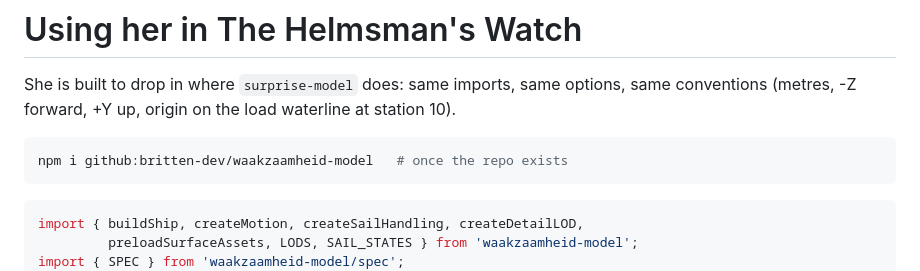
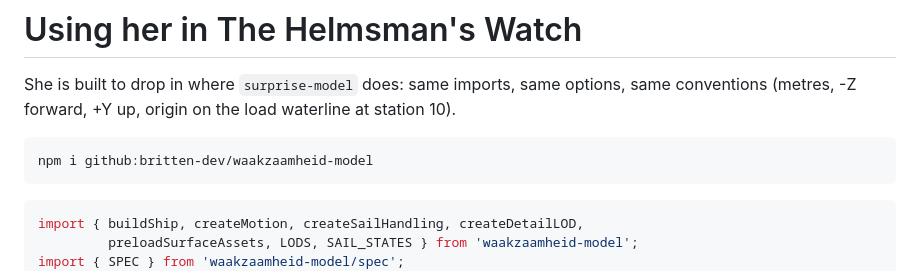
Before and after one commit to britten-dev/standvastigheid-model, a Markdown page: docs/GAME-INTEGRATION.md, the part around the change. Drawn GitHub-style.

Commit message:
Mark the game integration notes stable now the repo exists
Co-Authored-By: Claude Opus 5.5 <noreply@anthropic.com>

````diff
--- a/docs/GAME-INTEGRATION.md
+++ b/docs/GAME-INTEGRATION.md
@@ -4,7 +4,7 @@ She is built to drop in where `surprise-model` does: same imports, same options,
 conventions (metres, -Z forward, +Y up, origin on the load waterline at station 10).
 
 ```bash
-npm i github:britten-dev/waakzaamheid-model   # once the repo exists
+npm i github:britten-dev/waakzaamheid-model
 ```
 
 ```js
````
